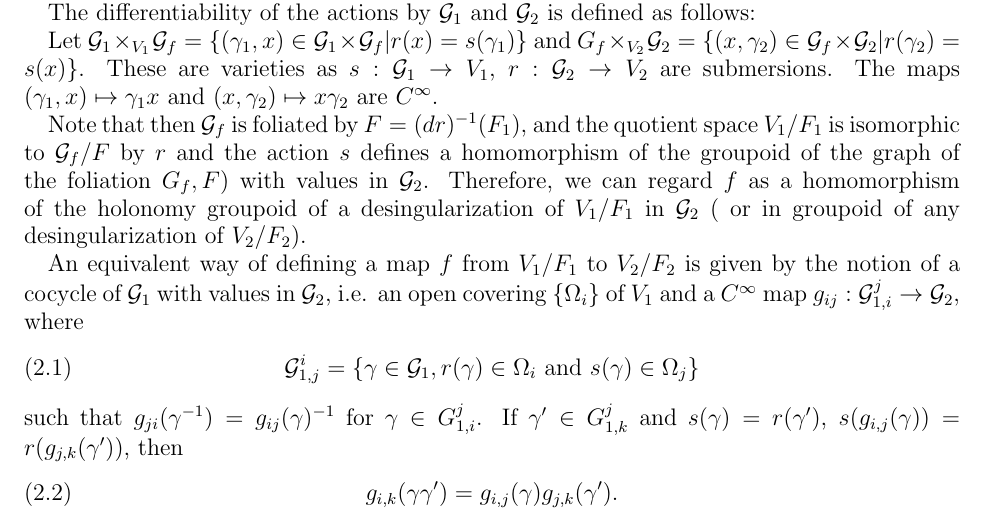
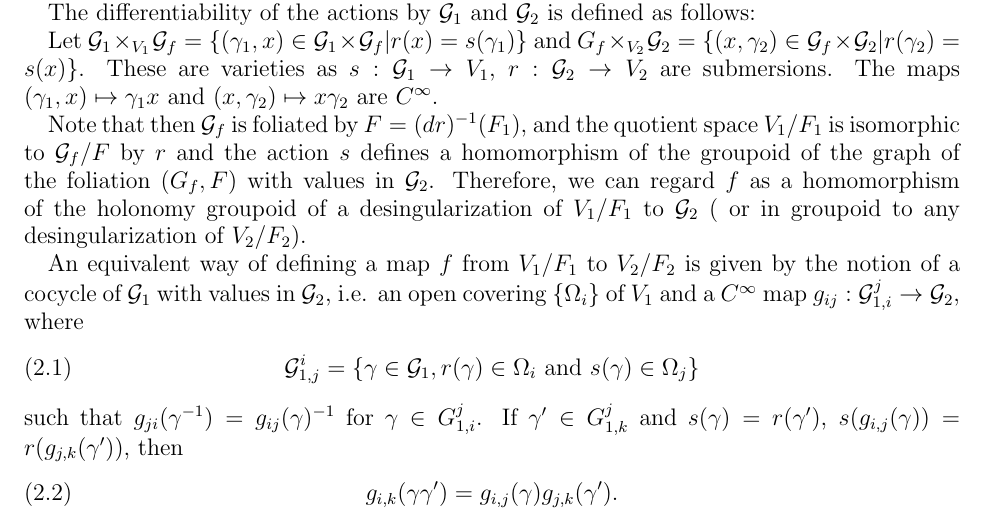
Before and after one commit to andyzengmath/Derived-differential-geometry, a LaTeX paper (Morita/morita.tex): part of page 5 of 8, cut so that both start at the same text. Compiled offline with pdfLaTeX.

Commit message:
Updates from Overleaf

```diff
--- a/Morita/morita.tex
+++ b/Morita/morita.tex
@@ -243,7 +243,7 @@ The differentiability of the actions by $\CG_1$ and $\CG_2$ is defined as follow
 
 Let $\CG_1 \times_{V_1} \CG_f=\{(\gamma_1,x)\in \CG_1 \times \CG_f| r(x)=s(\gamma_1) \}$ and $ G_f\times_{V_2}\CG_2 =\{(x,\gamma_2)\in \CG_f \times \CG_2| r(\gamma_2)=s(x) \}$. These are varieties as $s:\CG_1 \to V_1$, $r:\CG_2 \to V_2$ are submersions. The maps $(\gamma_1,x)\mapsto \gamma_1x$ and $(x,\gamma_2) \mapsto x\gamma_2$ are $C^{\infty}$.
 
-Note that then $\CG_f$ is foliated by $F=(dr)^{-1}(F_1)$, and the quotient space $V_1/F_1$ is isomorphic to $\CG_f/F$ by $r$ and the action $s$ defines a homomorphism of the groupoid of the graph of the foliation $G_f, F)$ with values in $\CG_2$. Therefore, we can regard $f$ as a homomorphism of the holonomy groupoid of a desingularization of $V_1/F_1$ in $\CG_2$ ( or in groupoid of any desingularization of $V_2/F_2$).
+Note that then $\CG_f$ is foliated by $F=(dr)^{-1}(F_1)$, and the quotient space $V_1/F_1$ is isomorphic to $\CG_f/F$ by $r$ and the action $s$ defines a homomorphism of the groupoid of the graph of the foliation $(G_f, F)$ with values in $\CG_2$. Therefore, we can regard $f$ as a homomorphism of the holonomy groupoid of a desingularization of $V_1/F_1$ to $\CG_2$ ( or in groupoid to any desingularization of $V_2/F_2$).
 
 An equivalent way of defining a map $f$ from $V_1/F_1$ to $V_2/F_2$ is given by the notion of a cocycle of $\CG_1$ with values in $\CG_2$, i.e. an open covering $\{\Omega_i\}$   of $V_1$ and a $C^{\infty}$ map $g_{ij}: \CG_{1,i}^j \to \CG_2$, where
 \begin{equation}
```
